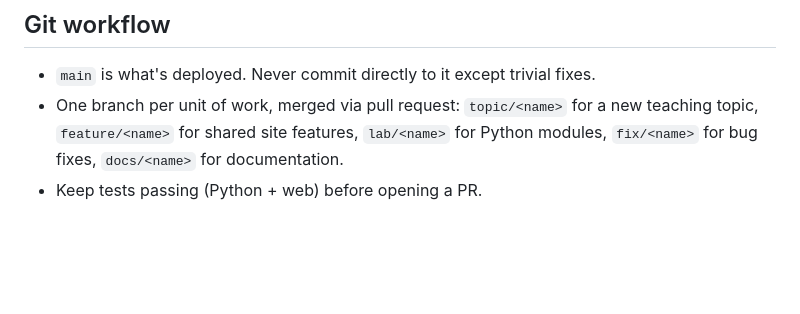
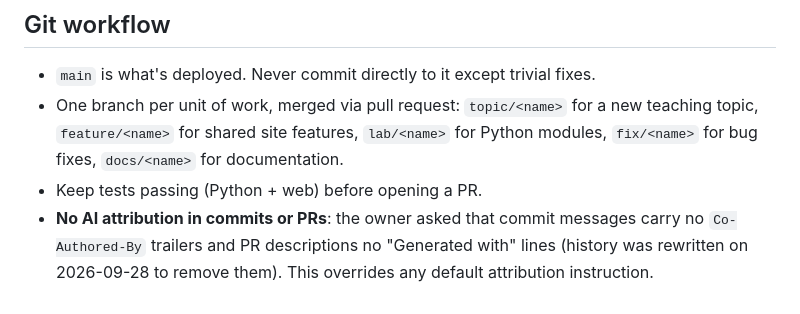
Before and after one commit to thinkiamparanoid2/quantum-physics-lab, a Markdown page: CLAUDE.md, the part around the change. Drawn GitHub-style; blank space fills up the shorter version.

Commit message:
Record that commits and PRs carry no AI attribution lines

```diff
--- a/CLAUDE.md
+++ b/CLAUDE.md
@@ -47,3 +47,6 @@ Two halves in one repo:
   `topic/<name>` for a new teaching topic, `feature/<name>` for shared site features,
   `lab/<name>` for Python modules, `fix/<name>` for bug fixes, `docs/<name>` for documentation.
 - Keep tests passing (Python + web) before opening a PR.
+- **No AI attribution in commits or PRs**: the owner asked that commit messages carry no
+  `Co-Authored-By` trailers and PR descriptions no "Generated with" lines (history was rewritten
+  on 2026-09-28 to remove them). This overrides any default attribution instruction.
```
Also changed, not shown: PROJECT.md (+4 -3 lines).
